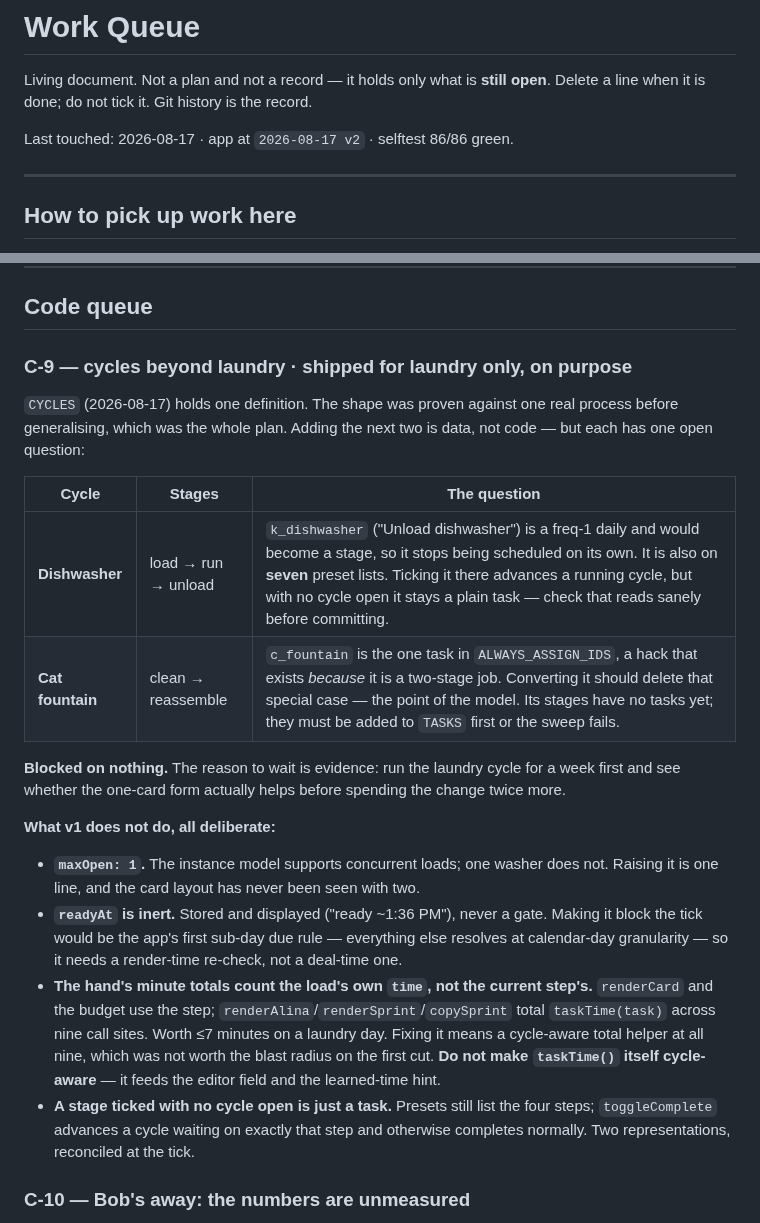
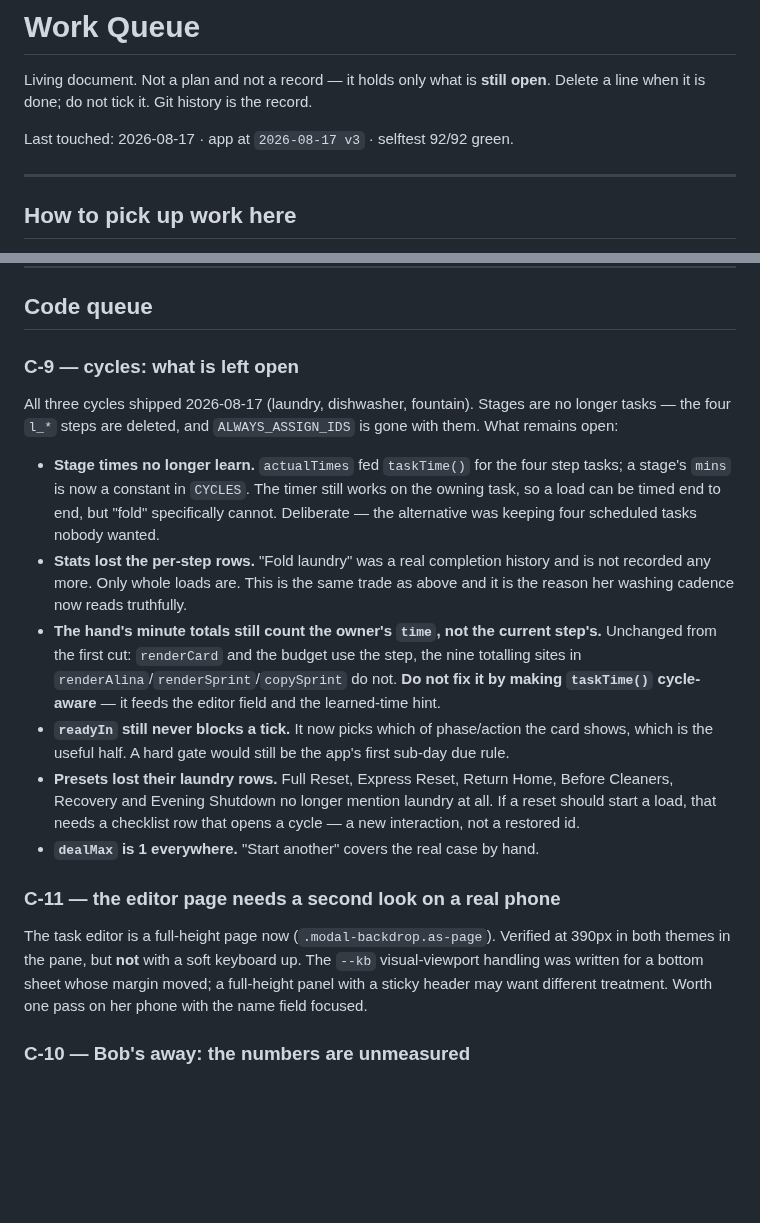
Before and after one commit to aluke0311/hometasks, a Markdown page: QUEUE.md, 2 parts joined by grey strips. GitHub-like rendering; blank space fills up the shorter version.

Commit message:
docs: queue what the cycle rewrite left open, and the one thing not yet verified
QUEUE.md at 2026-08-17 v3, 92/92. C-9 rewritten now that all three cycles have shipped and stages have stopped being tasks: the two real losses are recorded plainly — a stage's time no longer learns from actualTimes, and Stats no longer holds per-step completion rows — along with the minute-total gap that survives from the first cut and the standing instruction not to close it by making taskTime cycle-aware. Also records that six presets lost their laundry rows outright, and that restoring one needs a checklist row which opens a cycle rather than a restored task id. New C-11: the full-page task editor was verified at 390px in both themes but not with a soft keyboard raised, and the --kb visual-viewport handling was written for a bottom sheet whose margin moved rather than a full-height panel with a sticky header.

Co-Authored-By: Claude Opus 5 <noreply@anthropic.com>

```diff
--- a/QUEUE.md
+++ b/QUEUE.md
@@ -3,7 +3,7 @@
 Living document. Not a plan and not a record — it holds only what is **still open**.
 Delete a line when it is done; do not tick it. Git history is the record.
 
-Last touched: 2026-08-17 · app at `2026-08-17 v2` · selftest 86/86 green.
+Last touched: 2026-08-17 · app at `2026-08-17 v3` · selftest 92/92 green.
 
 ---
 
@@ -31,36 +31,38 @@ Three tools, three jobs:
 
 ## Code queue
 
-### C-9 — cycles beyond laundry · shipped for laundry only, on purpose
-`CYCLES` (2026-08-17) holds one definition. The shape was proven against one real
-process before generalising, which was the whole plan. Adding the next two is data,
-not code — but each has one open question:
+### C-9 — cycles: what is left open
+All three cycles shipped 2026-08-17 (laundry, dishwasher, fountain). Stages are no
+longer tasks — the four `l_*` steps are deleted, and `ALWAYS_ASSIGN_IDS` is gone with
+them. What remains open:
 
-| Cycle | Stages | The question |
-|---|---|---|
-| **Dishwasher** | load → run → unload | `k_dishwasher` ("Unload dishwasher") is a freq-1 daily and would become a stage, so it stops being scheduled on its own. It is also on **seven** preset lists. Ticking it there advances a running cycle, but with no cycle open it stays a plain task — check that reads sanely before committing. |
-| **Cat fountain** | clean → reassemble | `c_fountain` is the one task in `ALWAYS_ASSIGN_IDS`, a hack that exists *because* it is a two-stage job. Converting it should delete that special case — the point of the model. Its stages have no tasks yet; they must be added to `TASKS` first or the sweep fails. |
+- **Stage times no longer learn.** `actualTimes` fed `taskTime()` for the four step
+  tasks; a stage's `mins` is now a constant in `CYCLES`. The timer still works on the
+  owning task, so a load can be timed end to end, but "fold" specifically cannot.
+  Deliberate — the alternative was keeping four scheduled tasks nobody wanted.
+- **Stats lost the per-step rows.** "Fold laundry" was a real completion history and
+  is not recorded any more. Only whole loads are. This is the same trade as above and
+  it is the reason her washing cadence now reads truthfully.
+- **The hand's minute totals still count the owner's `time`, not the current step's.**
+  Unchanged from the first cut: `renderCard` and the budget use the step, the nine
+  totalling sites in `renderAlina`/`renderSprint`/`copySprint` do not. **Do not fix it
+  by making `taskTime()` cycle-aware** — it feeds the editor field and the learned-time
+  hint.
+- **`readyIn` still never blocks a tick.** It now picks which of phase/action the card
+  shows, which is the useful half. A hard gate would still be the app's first sub-day
+  due rule.
+- **Presets lost their laundry rows.** Full Reset, Express Reset, Return Home, Before
+  Cleaners, Recovery and Evening Shutdown no longer mention laundry at all. If a reset
+  should start a load, that needs a checklist row that opens a cycle — a new
+  interaction, not a restored id.
+- **`dealMax` is 1 everywhere.** "Start another" covers the real case by hand.
 
-**Blocked on nothing.** The reason to wait is evidence: run the laundry cycle for a
-week first and see whether the one-card form actually helps before spending the
-change twice more.
-
-**What v1 does not do, all deliberate:**
-- **`maxOpen: 1`.** The instance model supports concurrent loads; one washer does
-  not. Raising it is one line, and the card layout has never been seen with two.
-- **`readyAt` is inert.** Stored and displayed ("ready ~1:36 PM"), never a gate.
-  Making it block the tick would be the app's first sub-day due rule — everything
-  else resolves at calendar-day granularity — so it needs a render-time re-check,
-  not a deal-time one.
-- **The hand's minute totals count the load's own `time`, not the current step's.**
-  `renderCard` and the budget use the step; `renderAlina`/`renderSprint`/`copySprint`
-  total `taskTime(task)` across nine call sites. Worth ≤7 minutes on a laundry day.
-  Fixing it means a cycle-aware total helper at all nine, which was not worth the
-  blast radius on the first cut. **Do not make `taskTime()` itself cycle-aware** —
-  it feeds the editor field and the learned-time hint.
-- **A stage ticked with no cycle open is just a task.** Presets still list the four
-  steps; `toggleComplete` advances a cycle waiting on exactly that step and
-  otherwise completes normally. Two representations, reconciled at the tick.
+### C-11 — the editor page needs a second look on a real phone
+The task editor is a full-height page now (`.modal-backdrop.as-page`). Verified at
+390px in both themes in the pane, but **not** with a soft keyboard up. The `--kb`
+visual-viewport handling was written for a bottom sheet whose margin moved; a
+full-height panel with a sticky header may want different treatment. Worth one pass on
+her phone with the name field focused.
 
 ### C-10 — Bob's away: the numbers are unmeasured
 Shipped 2026-08-17. The mechanism is pinned by four mutation-checked cases; what is
```
